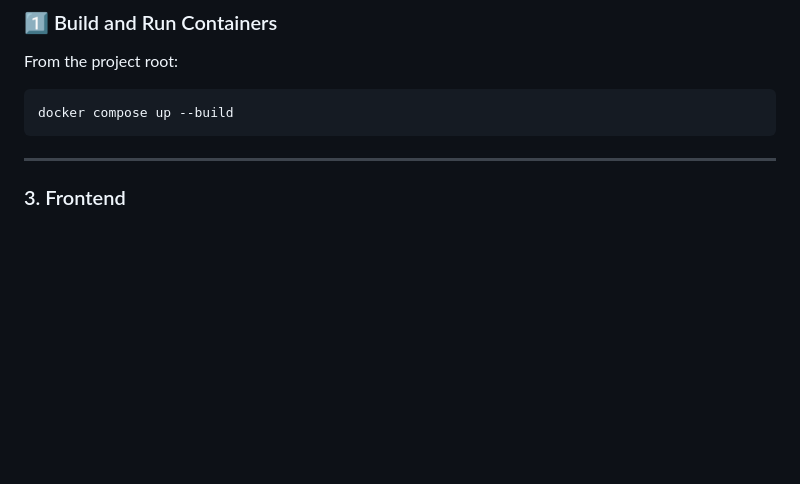
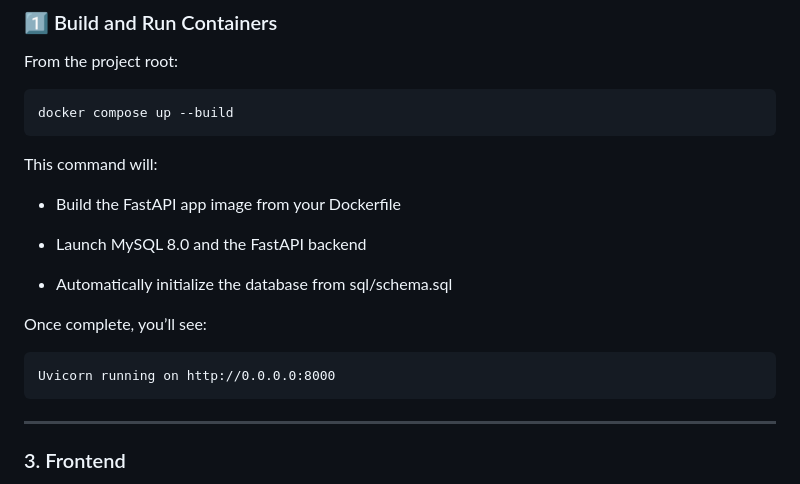
Before and after one commit to Aravind-11/Group-Chat-with-AI-Assistance, a Markdown page: README.md, the part around the change. GitHub-like rendering; blank space fills up the shorter version.

````diff
--- a/README.md
+++ b/README.md
@@ -81,6 +81,20 @@ From the project root:
 ```bash
 docker compose up --build
 ```
+
+This command will:
+
+- Build the FastAPI app image from your Dockerfile
+
+- Launch MySQL 8.0 and the FastAPI backend
+
+- Automatically initialize the database from sql/schema.sql
+
+Once complete, you’ll see:
+```
+Uvicorn running on http://0.0.0.0:8000
+```
+
 ---
 
 ### 3. Frontend
````
